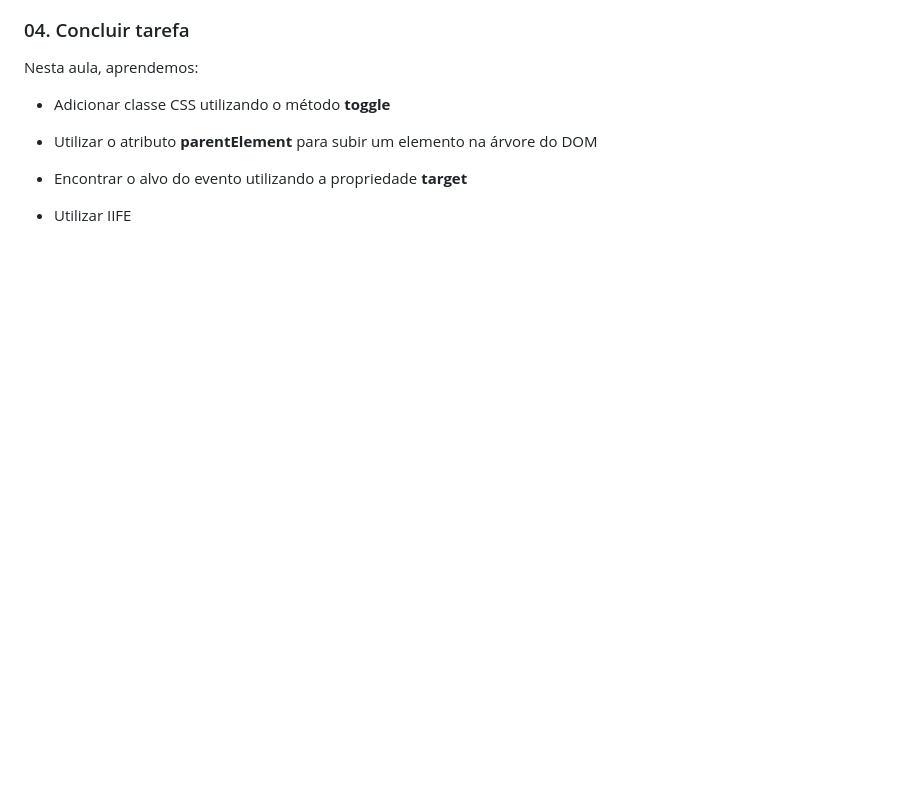
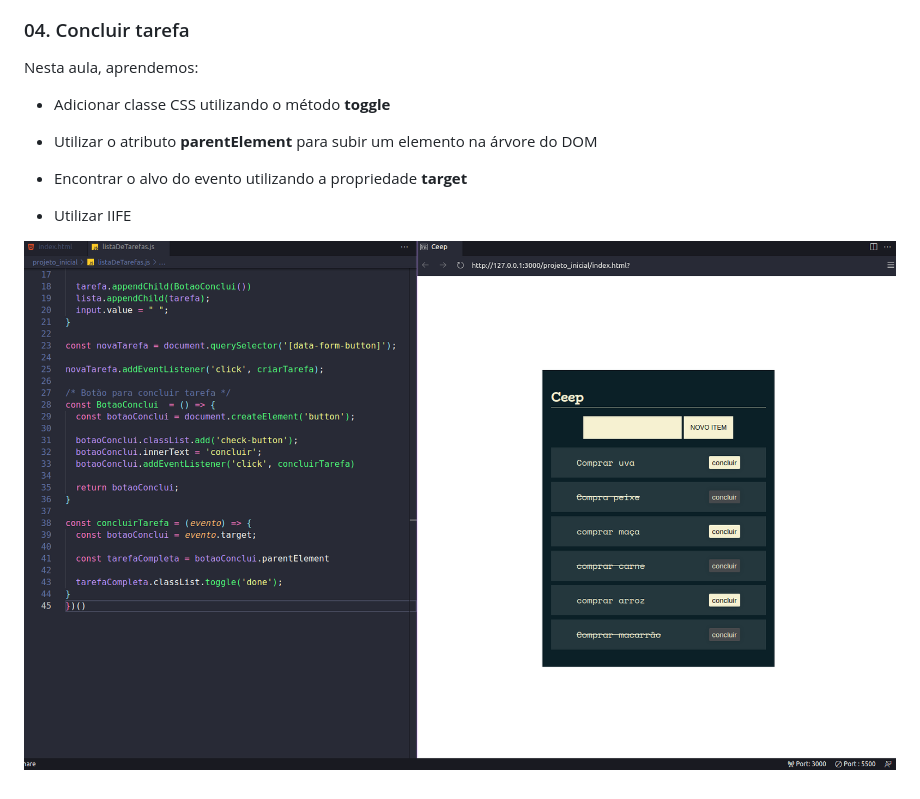
Before and after one commit to TiagoMerc/JS-na-Web-Manipule-o-DOM-com-JavaScript---Alura, a Markdown page: README.md, the part around the change. Rendered like a GitHub page; pictures changed too: projeto_inicial/assets/prints/ConcluirTarefa.png (added); blank space fills up the shorter version.

Commit message:
Atualizanod README

```diff
--- a/README.md
+++ b/README.md
@@ -55,3 +55,5 @@ Nesta aula, aprendemos:
 - Encontrar o alvo do evento utilizando a propriedade **target**
 
 - Utilizar IIFE
+
+![Concluir tarefa](projeto_inicial/assets/prints/ConcluirTarefa.png)
```
